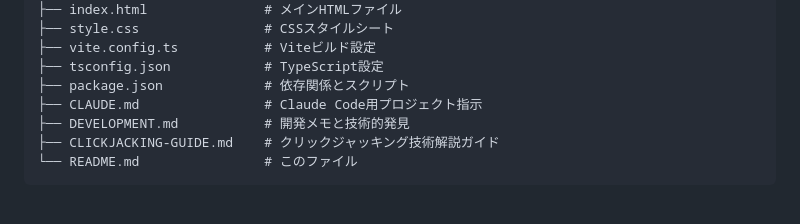
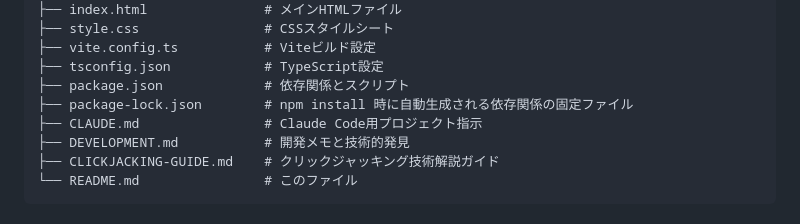
Before and after one commit to ipusiron/invisible-clicks, a Markdown page: README.md, the part around the change. GitHub-like rendering.

Commit message:
ディレクトリー構成を更新

```diff
--- a/README.md
+++ b/README.md
@@ -121,6 +121,7 @@ invisible-clicks/
 ├── vite.config.ts           # Viteビルド設定
 ├── tsconfig.json            # TypeScript設定
 ├── package.json             # 依存関係とスクリプト
+├── package-lock.json        # npm install 時に自動生成される依存関係の固定ファイル
 ├── CLAUDE.md                # Claude Code用プロジェクト指示
 ├── DEVELOPMENT.md           # 開発メモと技術的発見
 ├── CLICKJACKING-GUIDE.md    # クリックジャッキング技術解説ガイド
```
